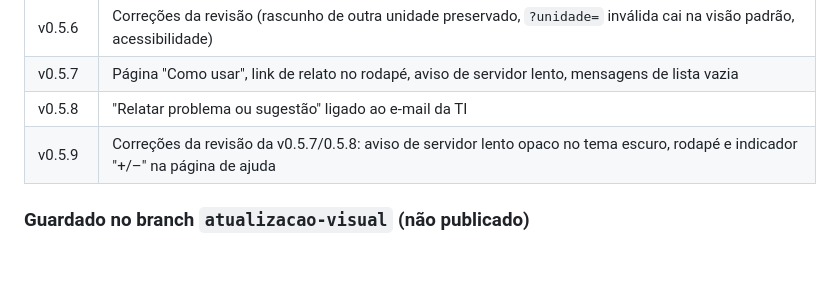
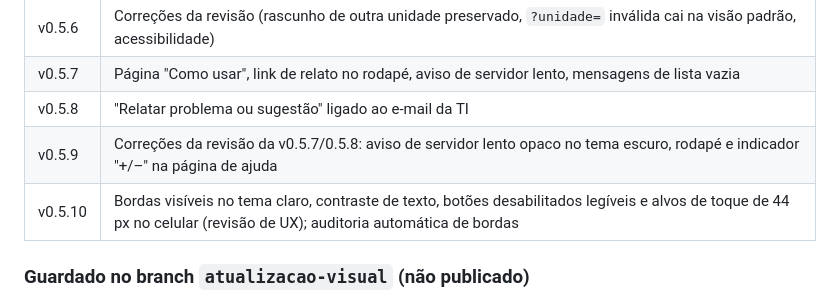
Before and after one commit to tecnologiadainformacaoisv/indicadores-farmacia, a Markdown page: docs/HISTORICO.md, the part around the change. Drawn GitHub-style; blank space fills up the shorter version.

```diff
--- a/docs/HISTORICO.md
+++ b/docs/HISTORICO.md
@@ -22,6 +22,7 @@ Registro cronológico do que foi decidido e entregue, para quem retomar o projet
 | v0.5.7 | Página "Como usar", link de relato no rodapé, aviso de servidor lento, mensagens de lista vazia |
 | v0.5.8 | "Relatar problema ou sugestão" ligado ao e-mail da TI |
 | v0.5.9 | Correções da revisão da v0.5.7/0.5.8: aviso de servidor lento opaco no tema escuro, rodapé e indicador "+/–" na página de ajuda |
+| v0.5.10 | Bordas visíveis no tema claro, contraste de texto, botões desabilitados legíveis e alvos de toque de 44 px no celular (revisão de UX); auditoria automática de bordas |
 
 ### Guardado no branch `atualizacao-visual` (não publicado)
 Largura das telas, Usuários (saúde dos acessos, filtros, WhatsApp, desfazer), planilha (tendência, ordenar, sem saída, colar do Excel, revisão antes de salvar), indicadores (mapa de calor, variação, resumo, metas com valor atual, resultado ao vivo, imprimir), letra maior (A+), Ctrl+K, anel do painel, fundo painel de dados e faixa de gráficos. Testes do branch: 95 (front) e 92 (API).
```
Also changed, not shown: CLAUDE.md (+3 -3 lines).
